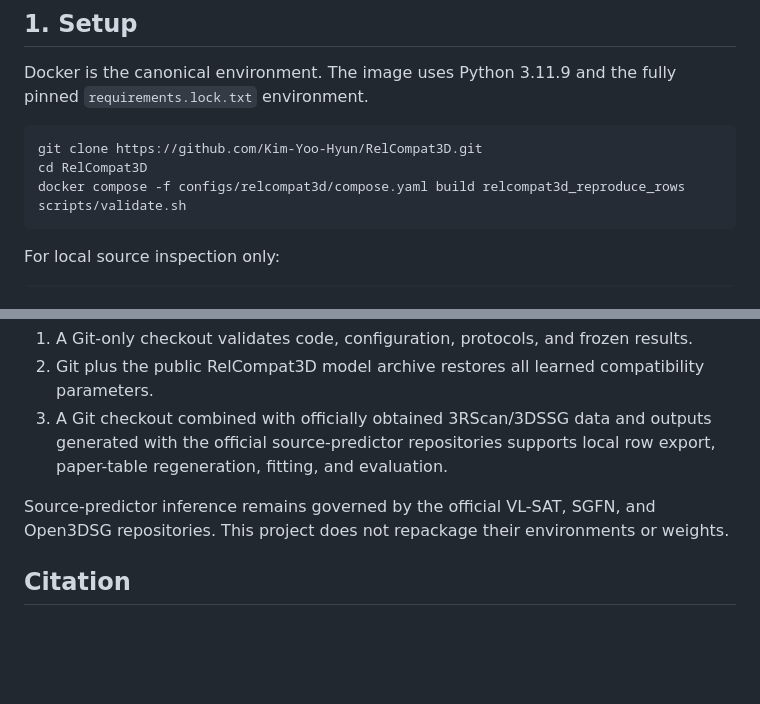
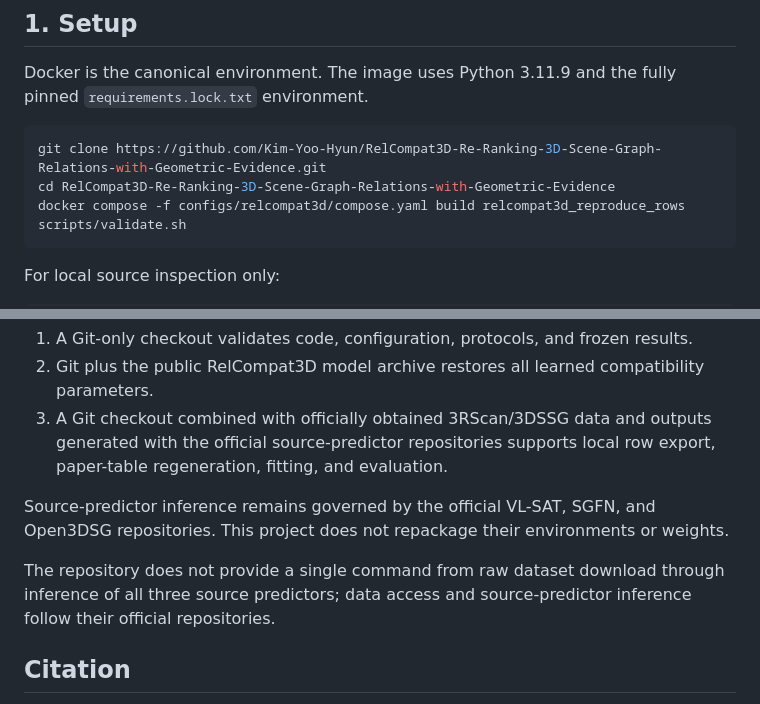
Before and after one commit to Kim-Yoo-Hyun/RelCompat3D-Re-Ranking-3D-Scene-Graph-Relations-with-Geometric-Evidence, a Markdown page: README.md, 2 parts joined by grey strips. Rendered like a GitHub page; blank space fills up the shorter version.

Commit message:
Clarify public reproduction boundary

````diff
--- a/README.md
+++ b/README.md
@@ -29,8 +29,8 @@ Docker is the canonical environment. The image uses Python 3.11.9 and the
 fully pinned `requirements.lock.txt` environment.
 
 ```bash
-git clone https://github.com/Kim-Yoo-Hyun/RelCompat3D.git
-cd RelCompat3D
+git clone https://github.com/Kim-Yoo-Hyun/RelCompat3D-Re-Ranking-3D-Scene-Graph-Relations-with-Geometric-Evidence.git
+cd RelCompat3D-Re-Ranking-3D-Scene-Graph-Relations-with-Geometric-Evidence
 docker compose -f configs/relcompat3d/compose.yaml build relcompat3d_reproduce_rows
 scripts/validate.sh
 ```
@@ -162,6 +162,10 @@ Source-predictor inference remains governed by the official VL-SAT, SGFN, and
 Open3DSG repositories. This project does not repackage their environments or
 weights.
 
+The repository does not provide a single command from raw dataset download
+through inference of all three source predictors; data access and
+source-predictor inference follow their official repositories.
+
 ## Citation
 
 The paper citation will be added after publication. For the software release,
````
